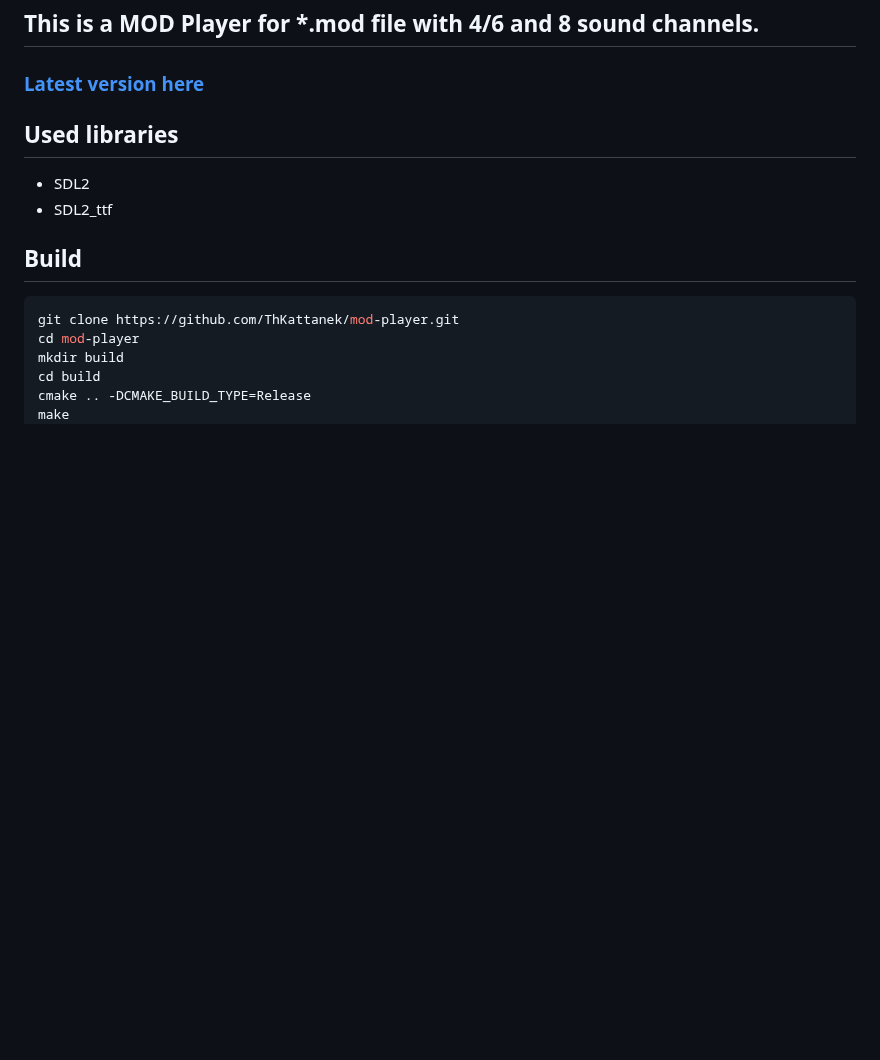
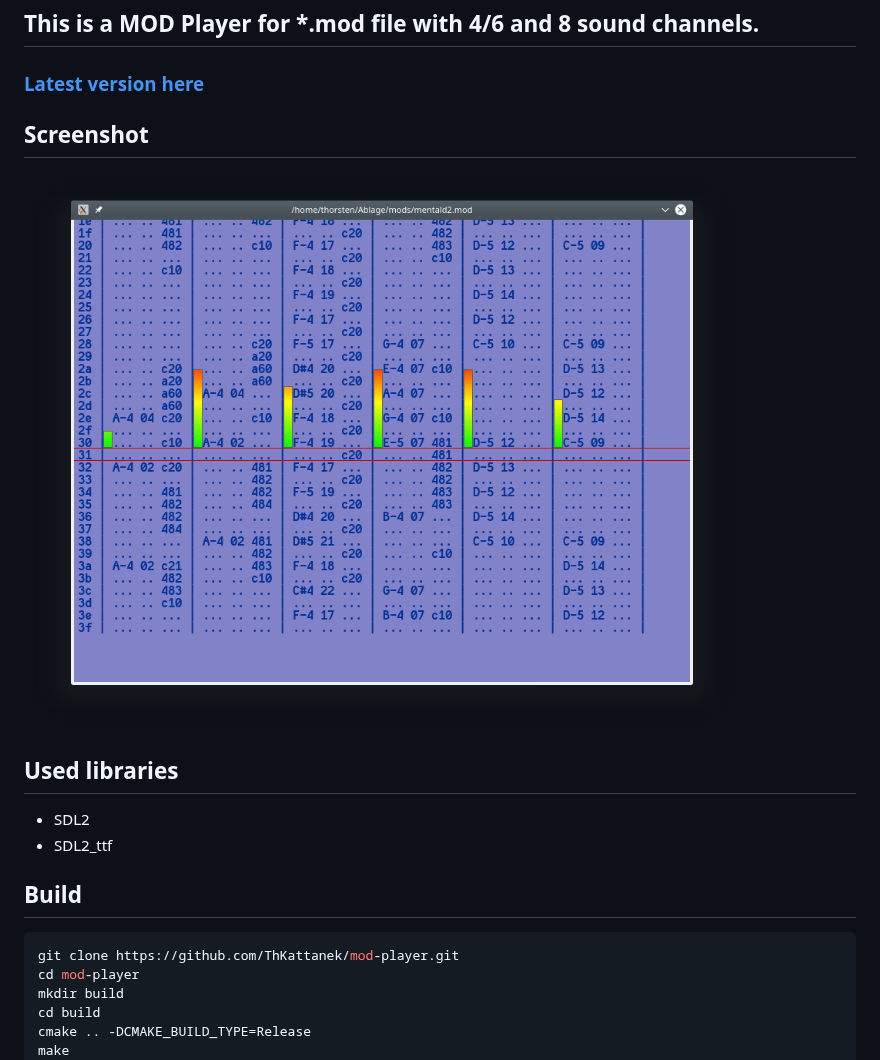
Before and after one commit to ThKattanek/mod-player, a Markdown page: readme.md, the part around the change. GitHub-like rendering; pictures changed too: screenshot.png (added); blank space fills up the shorter version.

```diff
--- a/readme.md
+++ b/readme.md
@@ -1,6 +1,9 @@
 # MOD Player with SDL2 ----- !! IN CONSTRUCTION !!
 ## This is a MOD Player for *.mod file with 4/6 and 8 sound channels.
 ### [Latest version here](https://github.com/ThKattanek/mod-player/releases)
+
+## Screenshot
+![Screenshot](screenshot.png)
 
 ## Used libraries
 * SDL2
```
